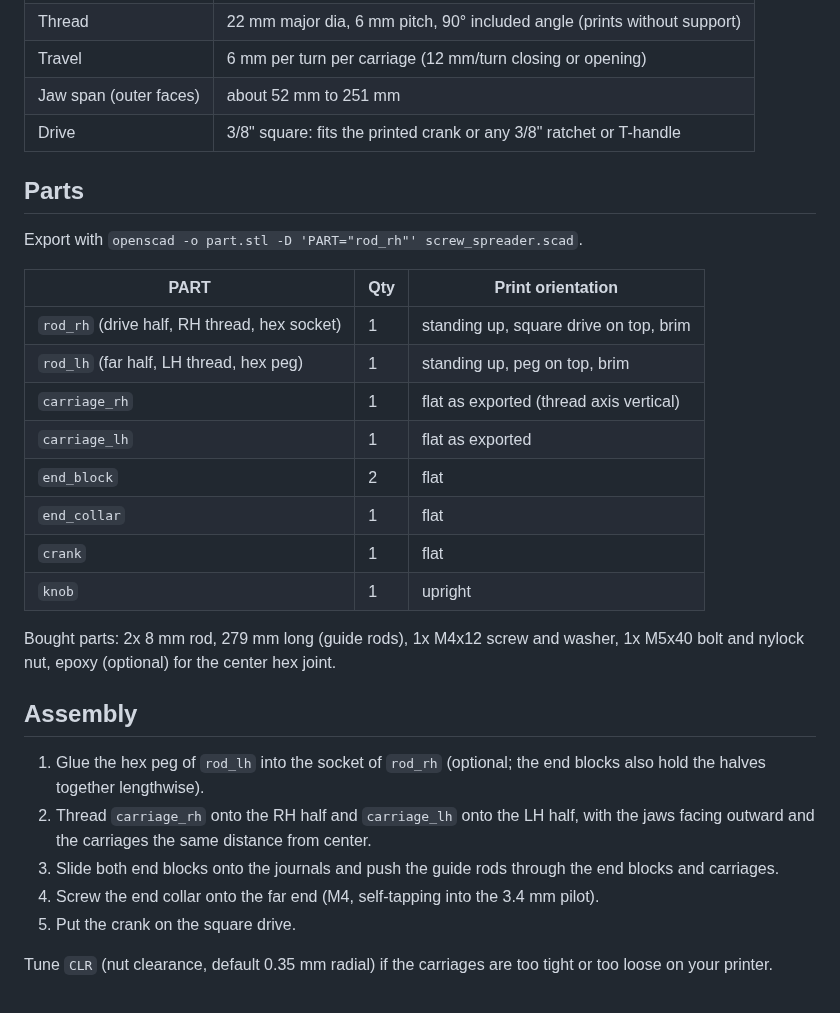
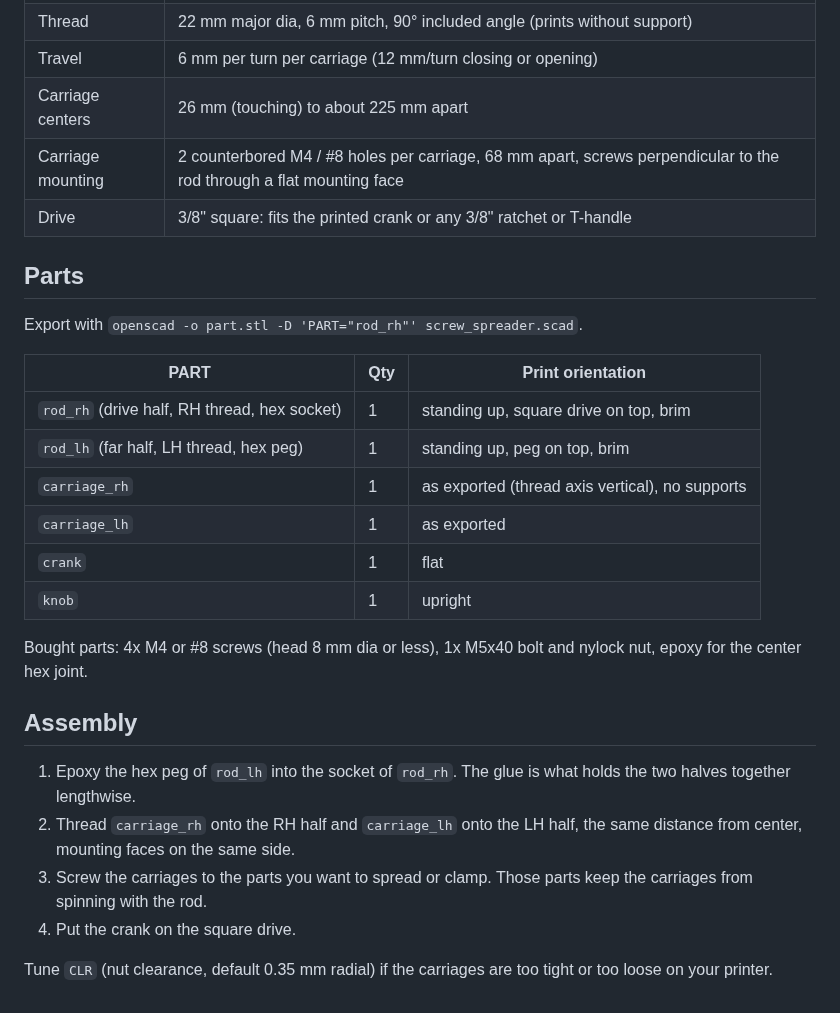
Before and after one commit to npradhan/anovasousvide, a Markdown page: screw_spreader/README.md, the part around one of its changes. Drawn GitHub-style.

Commit message:
Spreader: drop end blocks and guide rods, add side screw ears to carriages
Co-Authored-By: Claude Opus 5.5 <noreply@anthropic.com>
Claude-Session: https://claude.ai/code/session_01PSLzuMDMbJ1D8zieyQqa7G

```diff
--- a/screw_spreader/README.md
+++ b/screw_spreader/README.md
@@ -14,6 +15,7 @@ from each other. Everything fits a Prusa Core One (250 x 220 x 270 mm).
 | Thread | 22 mm major dia, 6 mm pitch, 90° included angle (prints without support) |
 | Travel | 6 mm per turn per carriage (12 mm/turn closing or opening) |
-| Jaw span (outer faces) | about 52 mm to 251 mm |
+| Carriage centers | 26 mm (touching) to about 225 mm apart |
+| Carriage mounting | 2 counterbored M4 / #8 holes per carriage, 68 mm apart, screws perpendicular to the rod through a flat mounting face |
 | Drive | 3/8" square: fits the printed crank or any 3/8" ratchet or T-handle |
 
 ## Parts
@@ -23,25 +25,22 @@ Export with `openscad -o part.stl -D 'PART="rod_rh"' screw_spreader.scad`.
 |---|---|---|
 | `rod_rh` (drive half, RH thread, hex socket) | 1 | standing up, square drive on top, brim |
 | `rod_lh` (far half, LH thread, hex peg) | 1 | standing up, peg on top, brim |
-| `carriage_rh` | 1 | flat as exported (thread axis vertical) |
-| `carriage_lh` | 1 | flat as exported |
-| `end_block` | 2 | flat |
-| `end_collar` | 1 | flat |
+| `carriage_rh` | 1 | as exported (thread axis vertical), no supports |
+| `carriage_lh` | 1 | as exported |
 | `crank` | 1 | flat |
 | `knob` | 1 | upright |
 
-Bought parts: 2x 8 mm rod, 279 mm long (guide rods), 1x M4x12 screw and washer,
-1x M5x40 bolt and nylock nut, epoxy (optional) for the center hex joint.
+Bought parts: 4x M4 or #8 screws (head 8 mm dia or less), 1x M5x40 bolt and
+nylock nut, epoxy for the center hex joint.
 
 ## Assembly
-1. Glue the hex peg of `rod_lh` into the socket of `rod_rh` (optional; the end
-   blocks also hold the halves together lengthwise).
+1. Epoxy the hex peg of `rod_lh` into the socket of `rod_rh`. The glue is what
+   holds the two halves together lengthwise.
 2. Thread `carriage_rh` onto the RH half and `carriage_lh` onto the LH half,
-   with the jaws facing outward and the carriages the same distance from center.
-3. Slide both end blocks onto the journals and push the guide rods through the
-   end blocks and carriages.
-4. Screw the end collar onto the far end (M4, self-tapping into the 3.4 mm pilot).
-5. Put the crank on the square drive.
+   the same distance from center, mounting faces on the same side.
+3. Screw the carriages to the parts you want to spread or clamp. Those parts
+   keep the carriages from spinning with the rod.
+4. Put the crank on the square drive.
 
 Tune `CLR` (nut clearance, default 0.35 mm radial) if the carriages are too
 tight or too loose on your printer.
```
Also changed, not shown: other parts of screw_spreader/README.md (+2 -1 lines), screw_spreader/assembly.png, screw_spreader/assembly_drive_side.png, screw_spreader/carriage.png (added), 1 other file.
